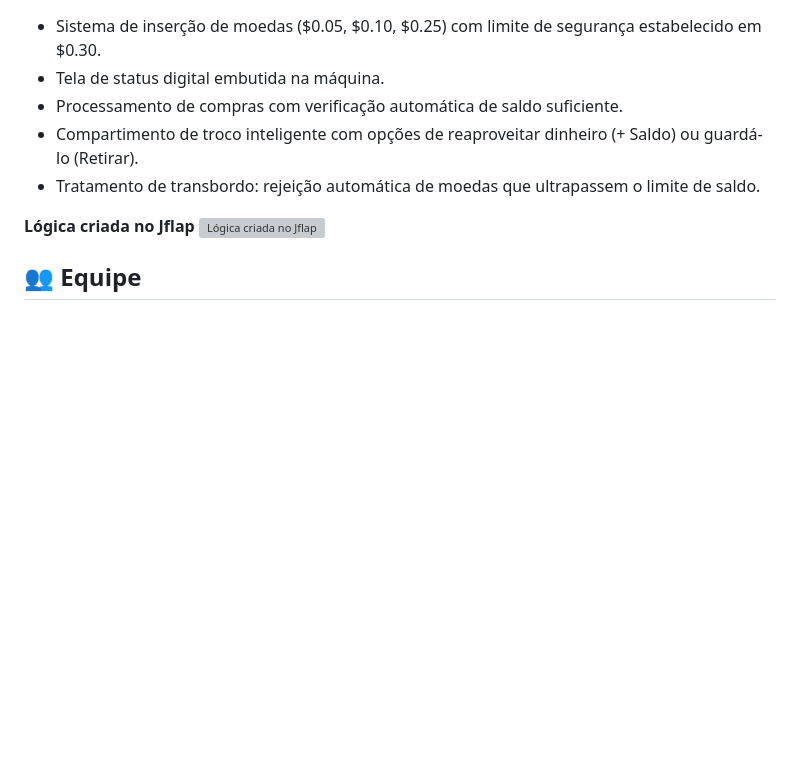
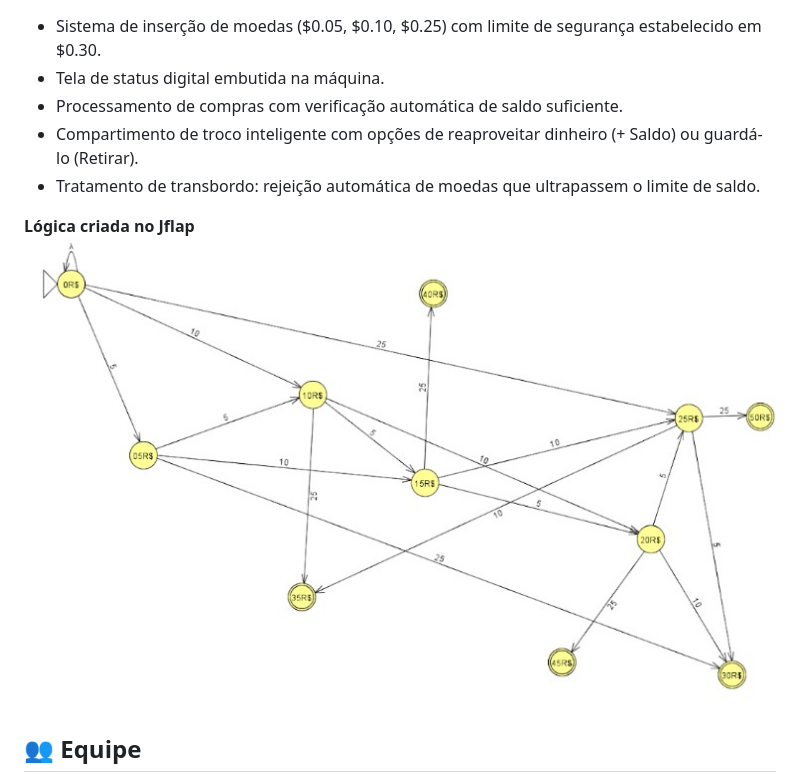
Before and after one commit to Matheus0165/maquina_de_vendas, a Markdown page: README.md, the part around the change. GitHub-like rendering; pictures changed too: logica-Jflap.jpeg (added); blank space fills up the shorter version; grey boxes are pictures that could not be loaded.

Commit message:
Imagem

```diff
--- a/README.md
+++ b/README.md
@@ -19,7 +19,7 @@ O objetivo principal deste sistema é usar a lógica das máquinas de estados, l
 * Tratamento de transbordo: rejeição automática de moedas que ultrapassem o limite de saldo.
 
 **Lógica criada no Jflap**
-![Lógica criada no Jflap](logica-Jflap.jpg)
+![Lógica criada no Jflap](logica-Jflap.jpeg)
 ## 👥 Equipe
 * **Matheus Varela de Paula**
 * **Zack Zayry Gomes Da Silva**
```
Also changed, not shown: 1 other file.
